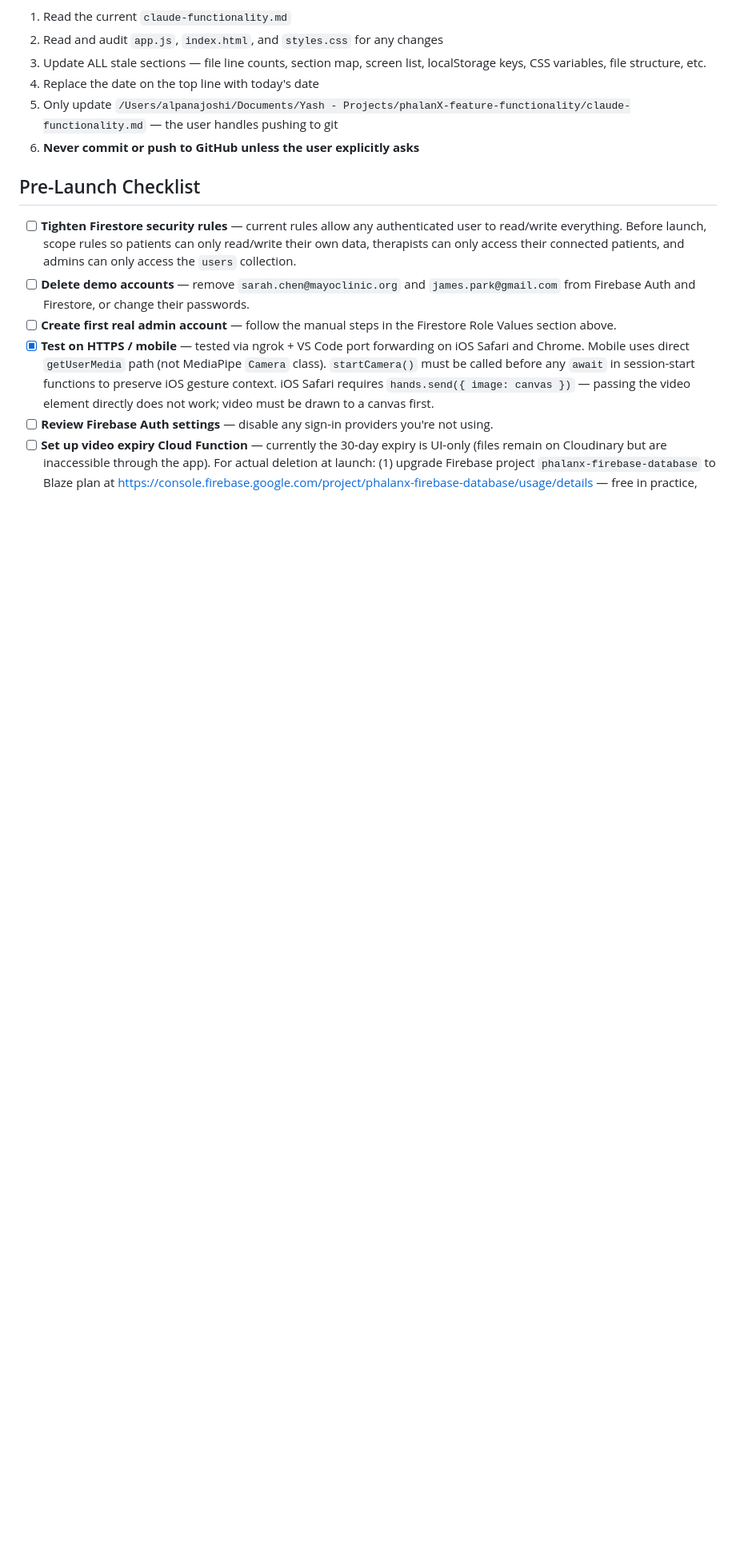
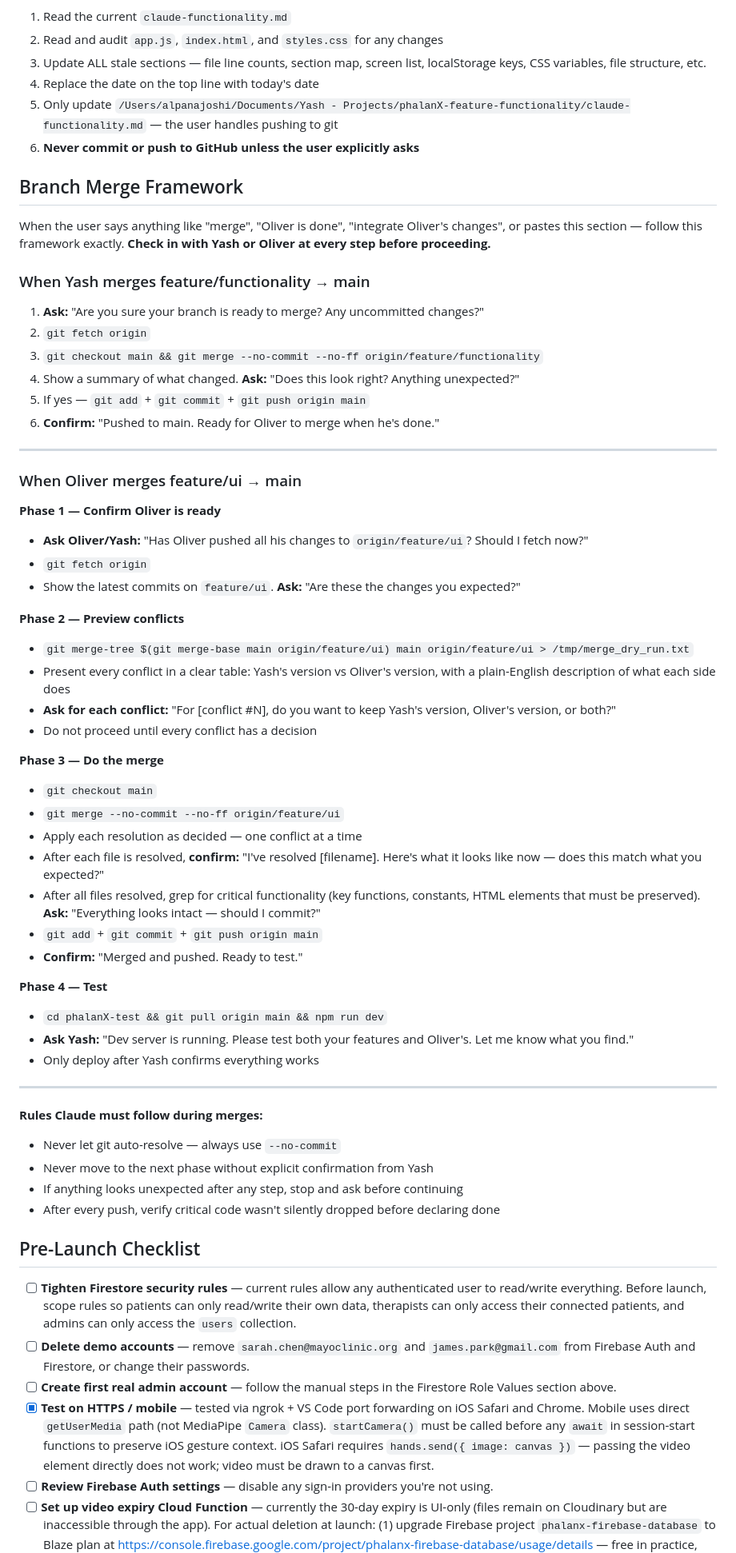
Before and after one commit to yashsaoji1-spec/motus, a Markdown page: claude-functionality.md, the part around the change. Shown at 80% size. Rendered like a GitHub page; blank space fills up the shorter version.

Commit message:
Add branch merge framework to claude-functionality.md
Co-Authored-By: Claude Sonnet 4.6 <noreply@anthropic.com>

```diff
--- a/claude-functionality.md
+++ b/claude-functionality.md
@@ -264,6 +264,56 @@ Whenever the user says anything resembling "update claude-functionality.md" (or
 5. Only update `/Users/alpanajoshi/Documents/Yash - Projects/phalanX-feature-functionality/claude-functionality.md` — the user handles pushing to git
 6. **Never commit or push to GitHub unless the user explicitly asks**
 
+## Branch Merge Framework
+
+When the user says anything like "merge", "Oliver is done", "integrate Oliver's changes", or pastes this section — follow this framework exactly. **Check in with Yash or Oliver at every step before proceeding.**
+
+### When Yash merges feature/functionality → main
+
+1. **Ask:** "Are you sure your branch is ready to merge? Any uncommitted changes?"
+2. `git fetch origin`
+3. `git checkout main && git merge --no-commit --no-ff origin/feature/functionality`
+4. Show a summary of what changed. **Ask:** "Does this look right? Anything unexpected?"
+5. If yes — `git add` + `git commit` + `git push origin main`
+6. **Confirm:** "Pushed to main. Ready for Oliver to merge when he's done."
+
+---
+
+### When Oliver merges feature/ui → main
+
+**Phase 1 — Confirm Oliver is ready**
+- **Ask Oliver/Yash:** "Has Oliver pushed all his changes to `origin/feature/ui`? Should I fetch now?"
+- `git fetch origin`
+- Show the latest commits on `feature/ui`. **Ask:** "Are these the changes you expected?"
+
+**Phase 2 — Preview conflicts**
+- `git merge-tree $(git merge-base main origin/feature/ui) main origin/feature/ui > /tmp/merge_dry_run.txt`
+- Present every conflict in a clear table: Yash's version vs Oliver's version, with a plain-English description of what each side does
+- **Ask for each conflict:** "For [conflict #N], do you want to keep Yash's version, Oliver's version, or both?"
+- Do not proceed until every conflict has a decision
+
+**Phase 3 — Do the merge**
+- `git checkout main`
+- `git merge --no-commit --no-ff origin/feature/ui`
+- Apply each resolution as decided — one conflict at a time
+- After each file is resolved, **confirm:** "I've resolved [filename]. Here's what it looks like now — does this match what you expected?"
+- After all files resolved, grep for critical functionality (key functions, constants, HTML elements that must be preserved). **Ask:** "Everything looks intact — should I commit?"
+- `git add` + `git commit` + `git push origin main`
+- **Confirm:** "Merged and pushed. Ready to test."
+
+**Phase 4 — Test**
+- `cd phalanX-test && git pull origin main && npm run dev`
+- **Ask Yash:** "Dev server is running. Please test both your features and Oliver's. Let me know what you find."
+- Only deploy after Yash confirms everything works
+
+---
+
+**Rules Claude must follow during merges:**
+- Never let git auto-resolve — always use `--no-commit`
+- Never move to the next phase without explicit confirmation from Yash
+- If anything looks unexpected after any step, stop and ask before continuing
+- After every push, verify critical code wasn't silently dropped before declaring done
+
 ## Pre-Launch Checklist
 
 - [ ] **Tighten Firestore security rules** — current rules allow any authenticated user to read/write everything. Before launch, scope rules so patients can only read/write their own data, therapists can only access their connected patients, and admins can only access the `users` collection.
```
